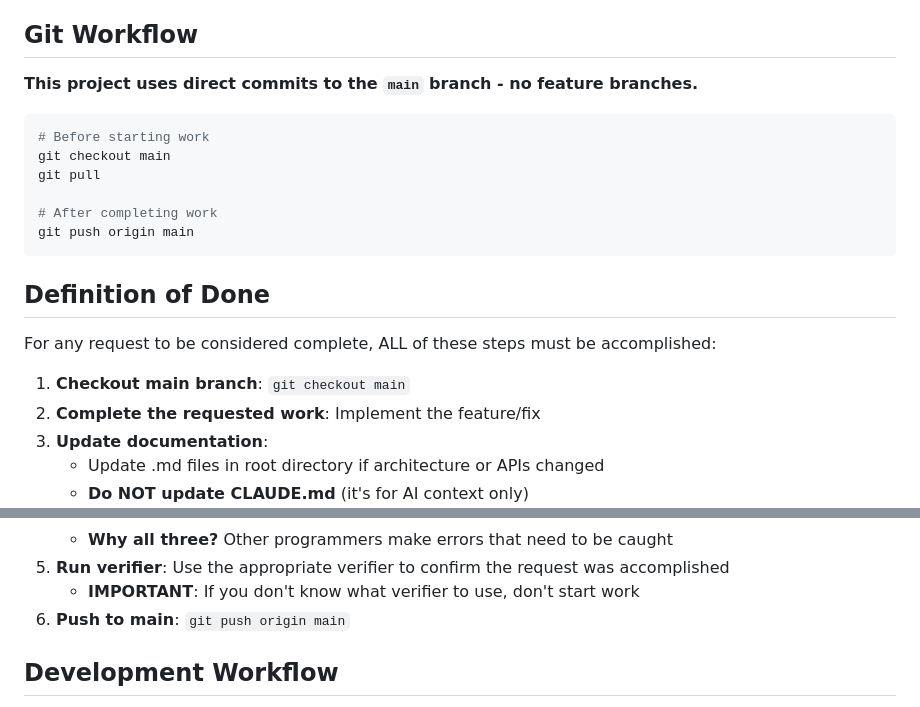
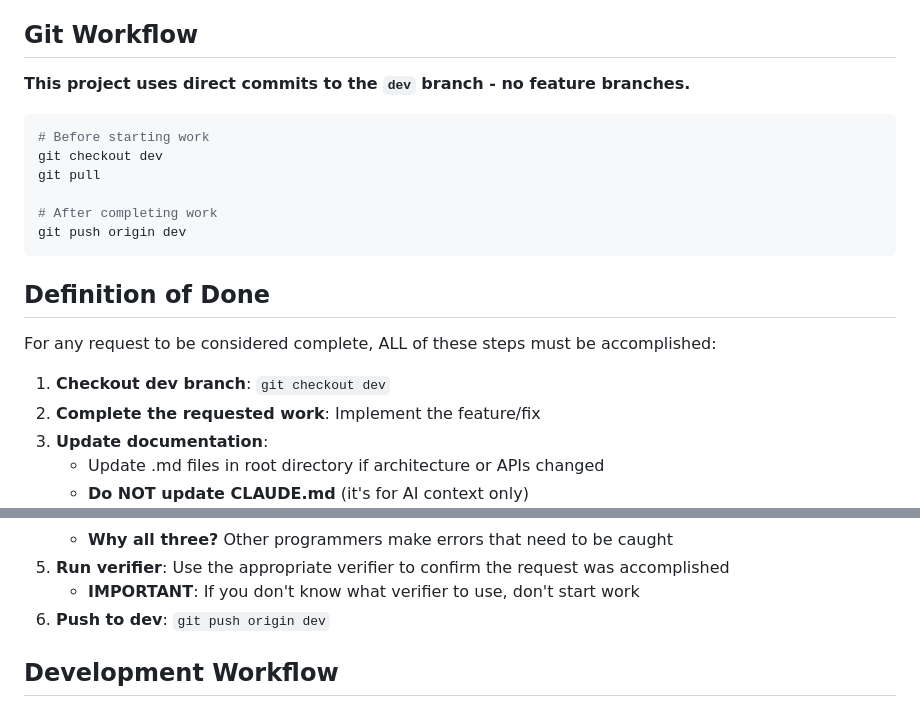
Before and after one commit to johnstosh/library, a Markdown page: CLAUDE.md, 2 parts joined by grey strips. Rendered like a GitHub page.

Commit message:
development on dev branch

````diff
--- a/CLAUDE.md
+++ b/CLAUDE.md
@@ -194,22 +194,22 @@ See `feature-design-import-export.md` for complete details.
 
 ## Git Workflow
 
-**This project uses direct commits to the `main` branch - no feature branches.**
+**This project uses direct commits to the `dev` branch - no feature branches.**
 
 ```bash
 # Before starting work
-git checkout main
+git checkout dev
 git pull
 
 # After completing work
-git push origin main
+git push origin dev
 ```
 
 ## Definition of Done
 
 For any request to be considered complete, ALL of these steps must be accomplished:
 
-1. **Checkout main branch**: `git checkout main`
+1. **Checkout dev branch**: `git checkout dev`
 2. **Complete the requested work**: Implement the feature/fix
 3. **Update documentation**:
    - Update .md files in root directory if architecture or APIs changed
@@ -224,7 +224,7 @@ For any request to be considered complete, ALL of these steps must be accomplish
    - **Why all three?** Other programmers make errors that need to be caught
 5. **Run verifier**: Use the appropriate verifier to confirm the request was accomplished
    - **IMPORTANT**: If you don't know what verifier to use, don't start work
-6. **Push to main**: `git push origin main`
+6. **Push to dev**: `git push origin dev`
 
 ## Development Workflow
 
````
